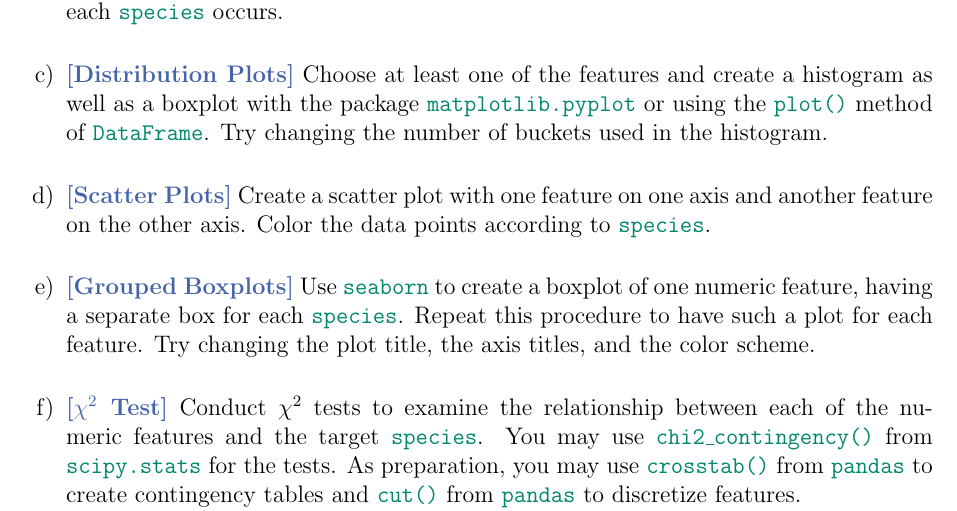
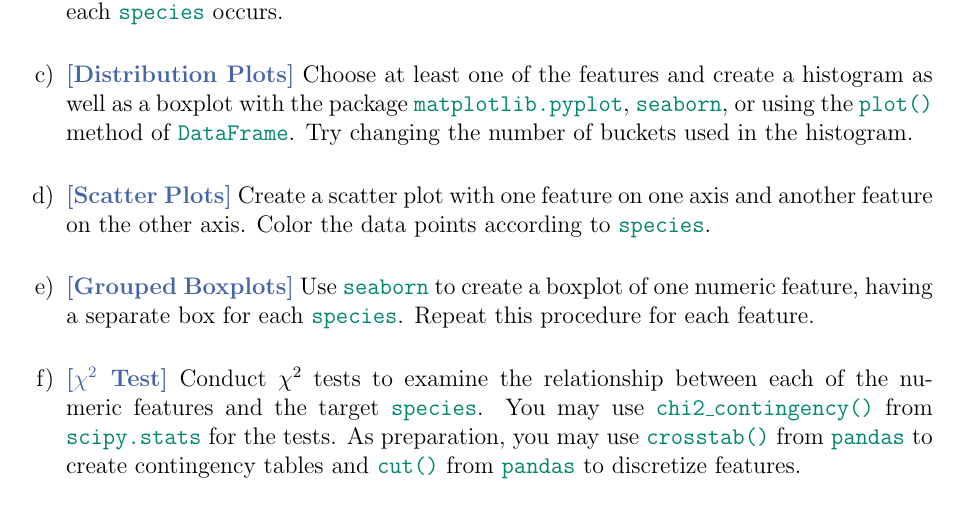
Before and after one commit to Jakob-Bach/DS-Exercises-2021, a LaTeX document (E1/E1_Sheet.tex): part of the page, cut so that both start at the same text. Compiled offline with pdfLaTeX.

```diff
--- a/E1/E1_Sheet.tex
+++ b/E1/E1_Sheet.tex
@@ -50,7 +50,7 @@
 	Additionally, count how often each \code{species} occurs.
 	\item
 	\taskname{Distribution Plots}
-	Choose at least one of the features and create a histogram as well as a boxplot with the package \code{matplotlib.pyplot} or using the \code{plot()} method of \code{DataFrame}.
+	Choose at least one of the features and create a histogram as well as a boxplot with the package \code{matplotlib.pyplot}, \code{seaborn}, or using the \code{plot()} method of \code{DataFrame}.
 	Try changing the number of buckets used in the histogram.
 	\item
 	\taskname{Scatter Plots}
@@ -59,8 +59,7 @@
 	\item
 	\taskname{Grouped Boxplots}
 	Use \code{seaborn} to create a boxplot of one numeric feature, having a separate box for each \code{species}.
-	Repeat this procedure to have such a plot for each feature.
-	Try changing the plot title, the axis titles, and the color scheme.
+	Repeat this procedure for each feature.
 	\item
 	\taskname{$\chi^2$ Test}
 	Conduct $\chi^2$ tests to examine the relationship between each of the numeric features and the target \code{species}.
```
Also changed, not shown: 1 other file.
